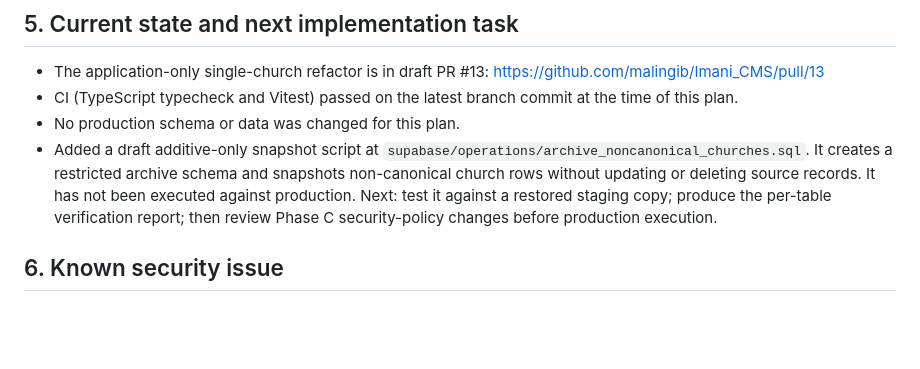
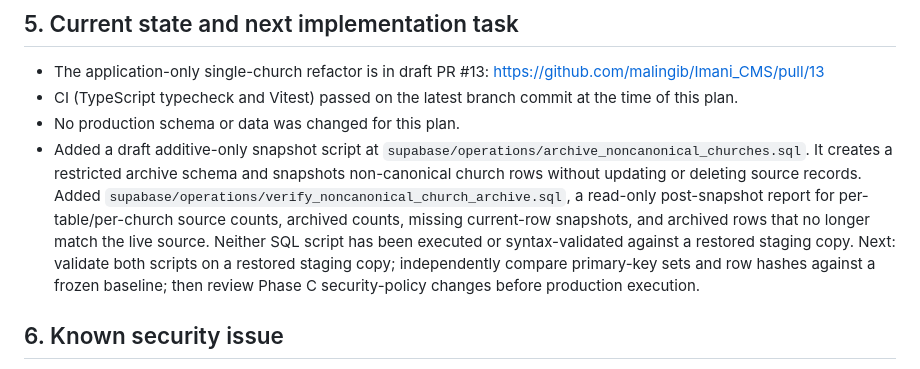
Before and after one commit to malingib/Imani_CMS, a Markdown page: docs/IMANI_SINGLE_CHURCH_DATA_MIGRATION_PLAN.md, the part around the change. GitHub-like rendering; blank space fills up the shorter version.

Commit message:
Document archive verification report and validation gate

```diff
--- a/docs/IMANI_SINGLE_CHURCH_DATA_MIGRATION_PLAN.md
+++ b/docs/IMANI_SINGLE_CHURCH_DATA_MIGRATION_PLAN.md
@@ -104,7 +104,7 @@ The cutover must fail closed if any source/archive count or hash differs. Do not
 - The application-only single-church refactor is in draft PR #13: https://github.com/malingib/Imani_CMS/pull/13
 - CI (TypeScript typecheck and Vitest) passed on the latest branch commit at the time of this plan.
 - No production schema or data was changed for this plan.
-- Added a draft additive-only snapshot script at `supabase/operations/archive_noncanonical_churches.sql`. It creates a restricted archive schema and snapshots non-canonical church rows without updating or deleting source records. It has not been executed against production. Next: test it against a restored staging copy; produce the per-table verification report; then review Phase C security-policy changes before production execution.
+- Added a draft additive-only snapshot script at `supabase/operations/archive_noncanonical_churches.sql`. It creates a restricted archive schema and snapshots non-canonical church rows without updating or deleting source records. Added `supabase/operations/verify_noncanonical_church_archive.sql`, a read-only post-snapshot report for per-table/per-church source counts, archived counts, missing current-row snapshots, and archived rows that no longer match the live source. Neither SQL script has been executed or syntax-validated against a restored staging copy. Next: validate both scripts on a restored staging copy; independently compare primary-key sets and row hashes against a frozen baseline; then review Phase C security-policy changes before production execution.
 
 ## 6. Known security issue
 
```
